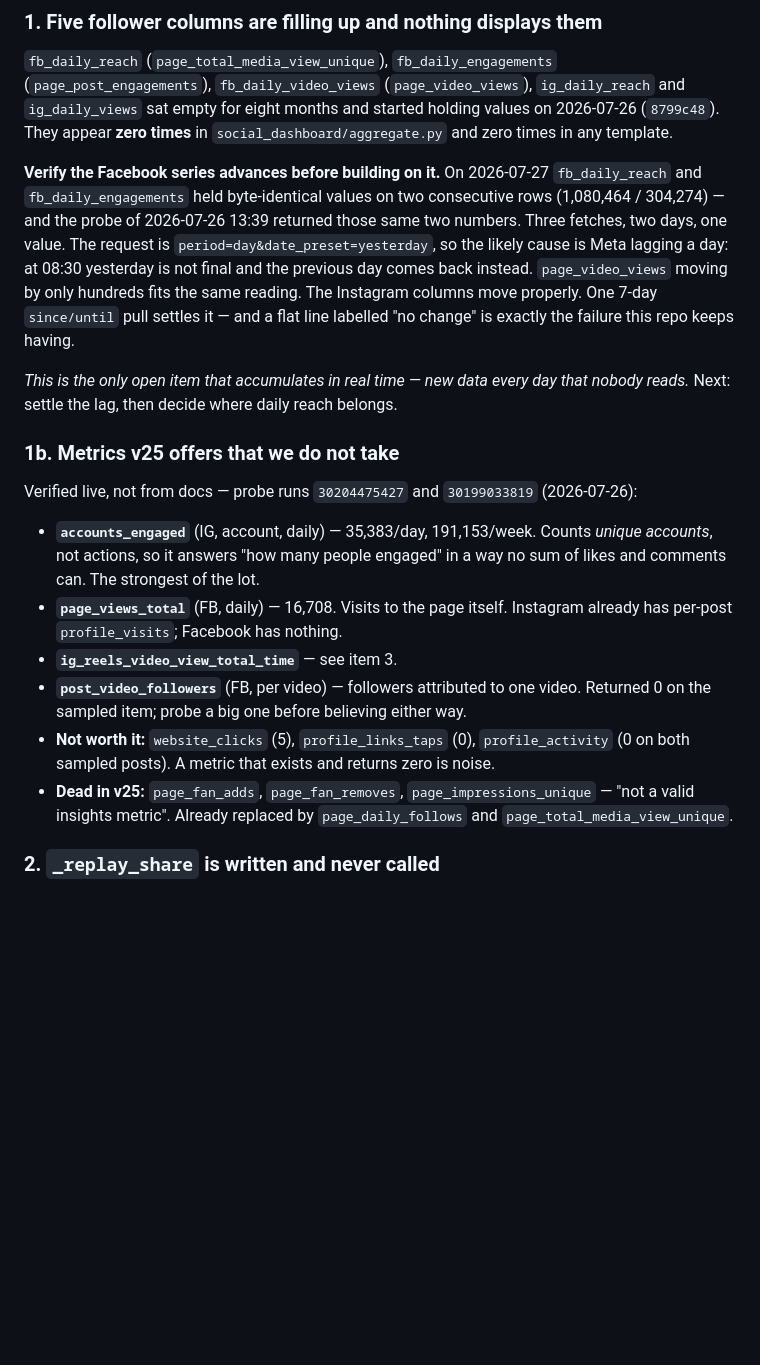
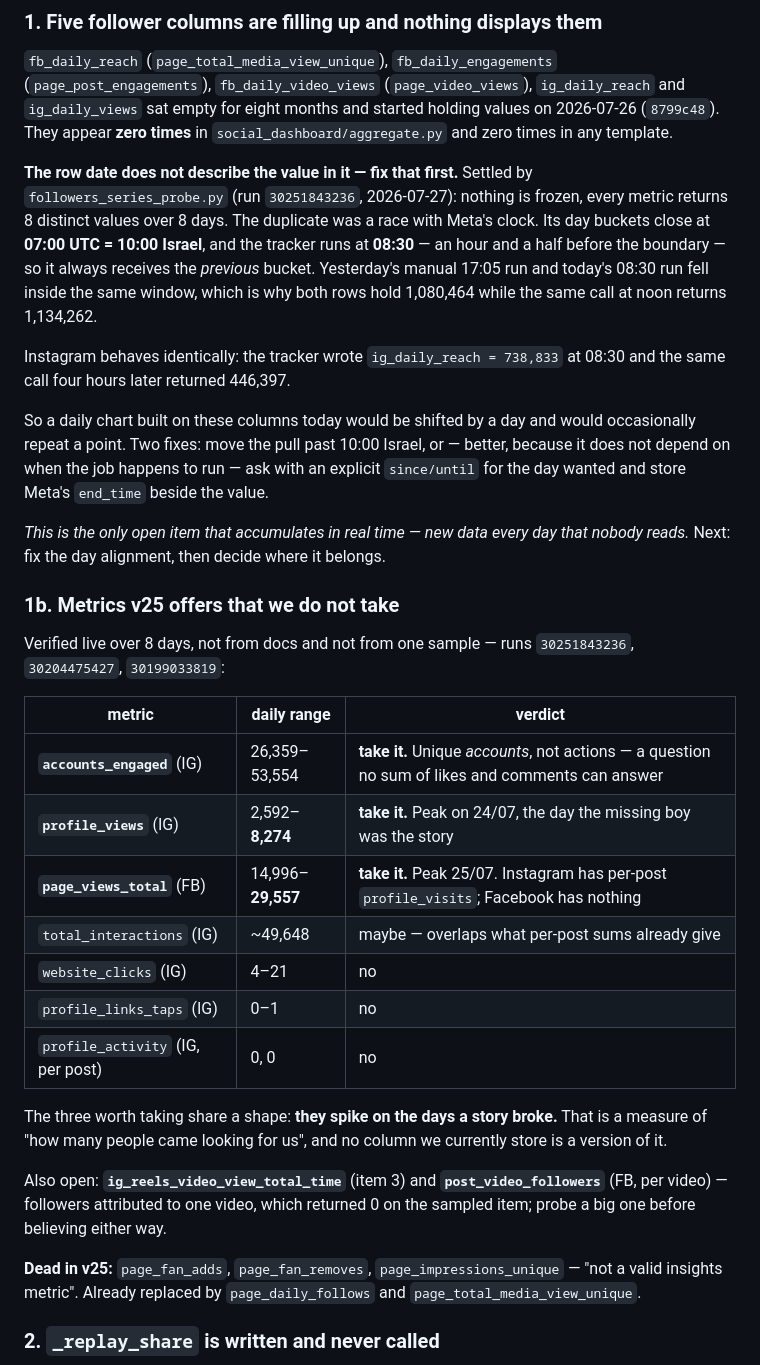
Before and after one commit to benzco89/kan-dashboard-auto, a Markdown page: docs/ROADMAP.md, the part around the change. Drawn GitHub-style; blank space fills up the shorter version.

Commit message:
docs: the repeated value was a race with Meta's clock
Nothing is frozen — every metric returns 8 distinct values over 8 days.
Meta's day buckets close at 07:00 UTC, which is 10:00 Israel, and the
tracker runs at 08:30, so it always gets the previous bucket. The two
identical rows came from a manual 17:05 run and an 08:30 run landing
inside the same window; the same call at noon returns a different
number. Instagram does it too: 738,833 at 08:30, 446,397 four hours
later.

The candidate metrics now carry an 8-day range instead of a single
sample, which is what separates accounts_engaged (26K-53K, spikes on
story days) from profile_links_taps (0-1).

Co-Authored-By: Claude Opus 5 (1M context) <noreply@anthropic.com>

```diff
--- a/docs/ROADMAP.md
+++ b/docs/ROADMAP.md
@@ -20,37 +20,52 @@ Last reviewed: **2026-07-27**
 holding values on 2026-07-26 (`8799c48`). They appear **zero times** in
 `social_dashboard/aggregate.py` and zero times in any template.
 
-**Verify the Facebook series advances before building on it.** On 2026-07-27
-`fb_daily_reach` and `fb_daily_engagements` held byte-identical values on two
-consecutive rows (1,080,464 / 304,274) — and the probe of 2026-07-26 13:39
-returned those same two numbers. Three fetches, two days, one value. The request
-is `period=day&date_preset=yesterday`, so the likely cause is Meta lagging a day:
-at 08:30 yesterday is not final and the previous day comes back instead.
-`page_video_views` moving by only hundreds fits the same reading. The Instagram
-columns move properly. One 7-day `since/until` pull settles it — and a flat line
-labelled "no change" is exactly the failure this repo keeps having.
+**The row date does not describe the value in it — fix that first.** Settled by
+`followers_series_probe.py` (run `30251843236`, 2026-07-27): nothing is frozen,
+every metric returns 8 distinct values over 8 days. The duplicate was a race with
+Meta's clock. Its day buckets close at **07:00 UTC = 10:00 Israel**, and the
+tracker runs at **08:30** — an hour and a half before the boundary — so it always
+receives the *previous* bucket. Yesterday's manual 17:05 run and today's 08:30
+run fell inside the same window, which is why both rows hold 1,080,464 while the
+same call at noon returns 1,134,262.
+
+Instagram behaves identically: the tracker wrote `ig_daily_reach = 738,833` at
+08:30 and the same call four hours later returned 446,397.
+
+So a daily chart built on these columns today would be shifted by a day and would
+occasionally repeat a point. Two fixes: move the pull past 10:00 Israel, or —
+better, because it does not depend on when the job happens to run — ask with an
+explicit `since/until` for the day wanted and store Meta's `end_time` beside the
+value.
 
 *This is the only open item that accumulates in real time — new data every day
-that nobody reads.* Next: settle the lag, then decide where daily reach belongs.
+that nobody reads.* Next: fix the day alignment, then decide where it belongs.
 
 ### 1b. Metrics v25 offers that we do not take
-Verified live, not from docs — probe runs `30204475427` and `30199033819`
-(2026-07-26):
+Verified live over 8 days, not from docs and not from one sample — runs
+`30251843236`, `30204475427`, `30199033819`:
 
-- **`accounts_engaged`** (IG, account, daily) — 35,383/day, 191,153/week. Counts
-  *unique accounts*, not actions, so it answers "how many people engaged" in a
-  way no sum of likes and comments can. The strongest of the lot.
-- **`page_views_total`** (FB, daily) — 16,708. Visits to the page itself.
-  Instagram already has per-post `profile_visits`; Facebook has nothing.
-- **`ig_reels_video_view_total_time`** — see item 3.
-- **`post_video_followers`** (FB, per video) — followers attributed to one video.
-  Returned 0 on the sampled item; probe a big one before believing either way.
-- **Not worth it:** `website_clicks` (5), `profile_links_taps` (0),
-  `profile_activity` (0 on both sampled posts). A metric that exists and returns
-  zero is noise.
-- **Dead in v25:** `page_fan_adds`, `page_fan_removes`, `page_impressions_unique`
-  — "not a valid insights metric". Already replaced by `page_daily_follows` and
-  `page_total_media_view_unique`.
+| metric | daily range | verdict |
+|---|---|---|
+| **`accounts_engaged`** (IG) | 26,359–53,554 | **take it.** Unique *accounts*, not actions — a question no sum of likes and comments can answer |
+| **`profile_views`** (IG) | 2,592–**8,274** | **take it.** Peak on 24/07, the day the missing boy was the story |
+| **`page_views_total`** (FB) | 14,996–**29,557** | **take it.** Peak 25/07. Instagram has per-post `profile_visits`; Facebook has nothing |
+| `total_interactions` (IG) | ~49,648 | maybe — overlaps what per-post sums already give |
+| `website_clicks` (IG) | 4–21 | no |
+| `profile_links_taps` (IG) | 0–1 | no |
+| `profile_activity` (IG, per post) | 0, 0 | no |
+
+The three worth taking share a shape: **they spike on the days a story broke.**
+That is a measure of "how many people came looking for us", and no column we
+currently store is a version of it.
+
+Also open: **`ig_reels_video_view_total_time`** (item 3) and
+**`post_video_followers`** (FB, per video) — followers attributed to one video,
+which returned 0 on the sampled item; probe a big one before believing either way.
+
+**Dead in v25:** `page_fan_adds`, `page_fan_removes`, `page_impressions_unique` —
+"not a valid insights metric". Already replaced by `page_daily_follows` and
+`page_total_media_view_unique`.
 
 ### 2. `_replay_share` is written and never called
 `aggregate.py:66` defines "replays as a share of all plays — how rewatchable the
```
